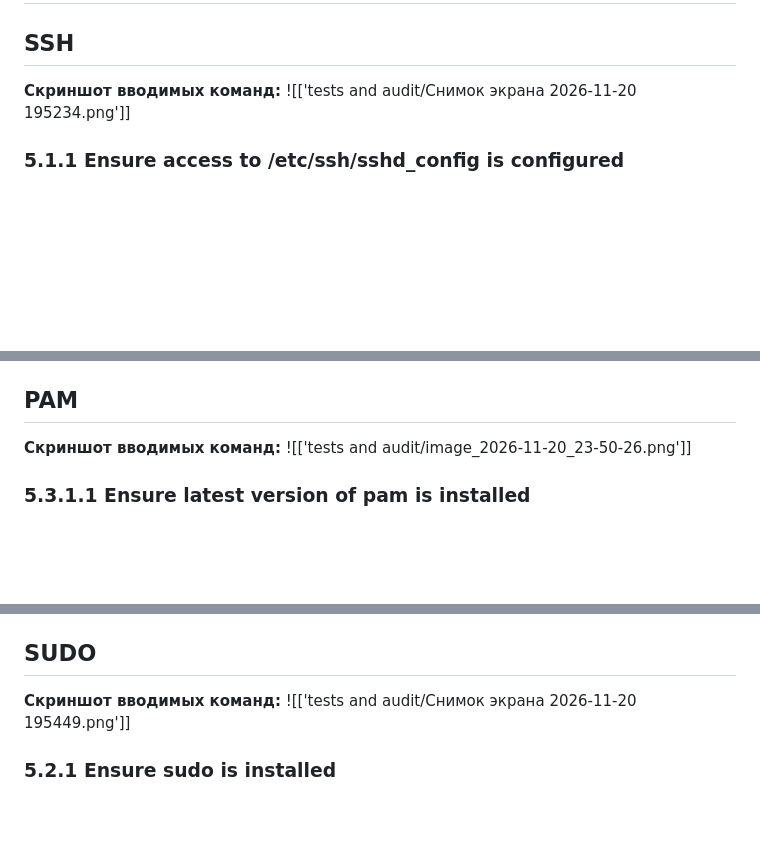
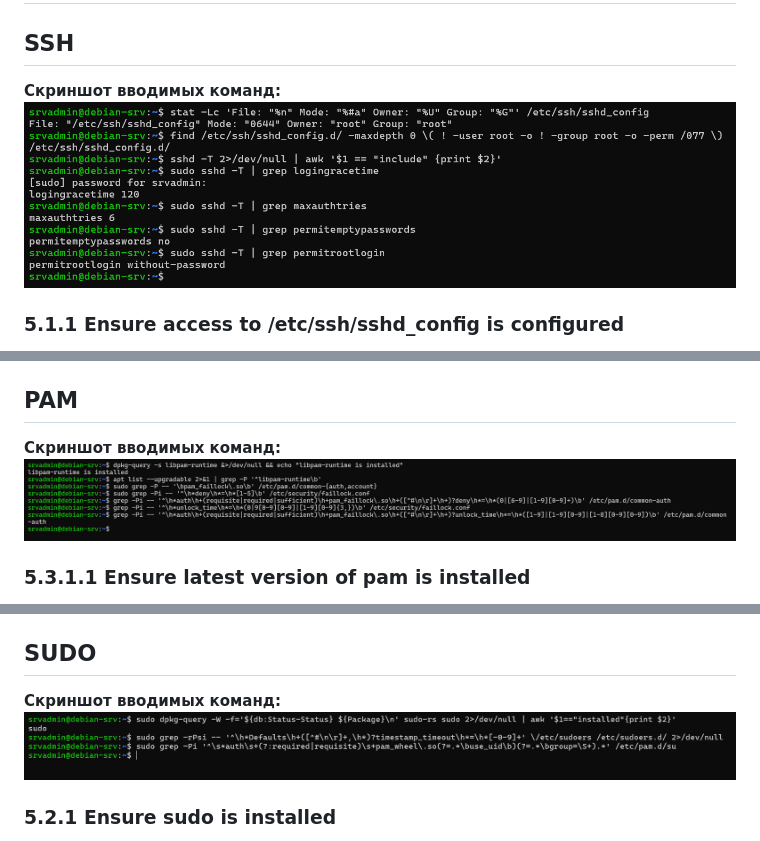
Before and after one commit to tarakanus10k/ansible-hardening, a Markdown page: tests and audit/audit before hardening.md, 3 parts joined by grey strips. Drawn GitHub-style; blank space fills up the shorter version.

Commit message:
tests: update

```diff
--- a/tests and audit/audit before hardening.md
+++ b/tests and audit/audit before hardening.md
@@ -1,7 +1,7 @@
 # Аудит до харденинга
 ## SSH
 **Скриншот вводимых команд:**
-![['tests and audit/Снимок экрана 2026-11-20 195234.png']]
+![Скриншот команд SSH](screenshots/ssh-before.png)
 ### 5.1.1 Ensure access to /etc/ssh/sshd_config is configured
 **Команда:** `stat -Lc 'File: "%n" Mode: "%#a" Owner: "%U" Group: "%G"' /etc/ssh/sshd_config`
 **Ожидаемый вывод:** `File: "/etc/ssh/sshd_config" Mode: "0600"  Owner: "root" Group: "root"`
@@ -32,7 +32,7 @@
 
 ## PAM
 **Скриншот вводимых команд:**
-![['tests and audit/image_2026-11-20_23-50-26.png']]
+![Скриншот команд PAM](screenshots/pam-before.png)
 ### 5.3.1.1 Ensure latest version of pam is installed
 **Команда:** `dpkg-query -s libpam-runtime &>/dev/null && echo "libpam-runtime is installed"`
 **Ожидаемый вывод:** `libpam-runtime is installed`
@@ -69,7 +69,7 @@ pam_faillock.so
 
 ## SUDO
 **Скриншот вводимых команд:**
-![['tests and audit/Снимок экрана 2026-11-20 195449.png']]
+![Скриншот команд SUDO](screenshots/sudo-before.png)
 ### 5.2.1 Ensure sudo is installed
 **Команда:** `dpkg-query -W -f='${db:Status-Status} ${Package}\n' sudo-rs sudo 2>/dev/null | awk '$1=="installed"{print $2}'`
 **Ожидаемый вывод:** `sudo | sudo-rs`
```
Also changed, not shown: tests and audit/audit after hardening.md (+3 -3 lines), tests and audit/screenshots/pam-after.png (renamed from tests and audit/image_2026-11-20_23-56-14.png), tests and audit/screenshots/pam-before.png (renamed from tests and audit/image_2026-11-20_23-50-26.png), tests and audit/screenshots/ssh-after.png (renamed from tests and audit/Снимок экрана 2026-11-20 200745.png), tests and audit/screenshots/ssh-before.png (renamed from tests and audit/Снимок экрана 2026-11-20 195234.png), tests and audit/screenshots/sudo-after.png (renamed from tests and audit/Снимок экрана 2026-11-20 201305.png), tests and audit/screenshots/sudo-before.png (renamed from tests and audit/Снимок экрана 2026-11-20 195449.png).
